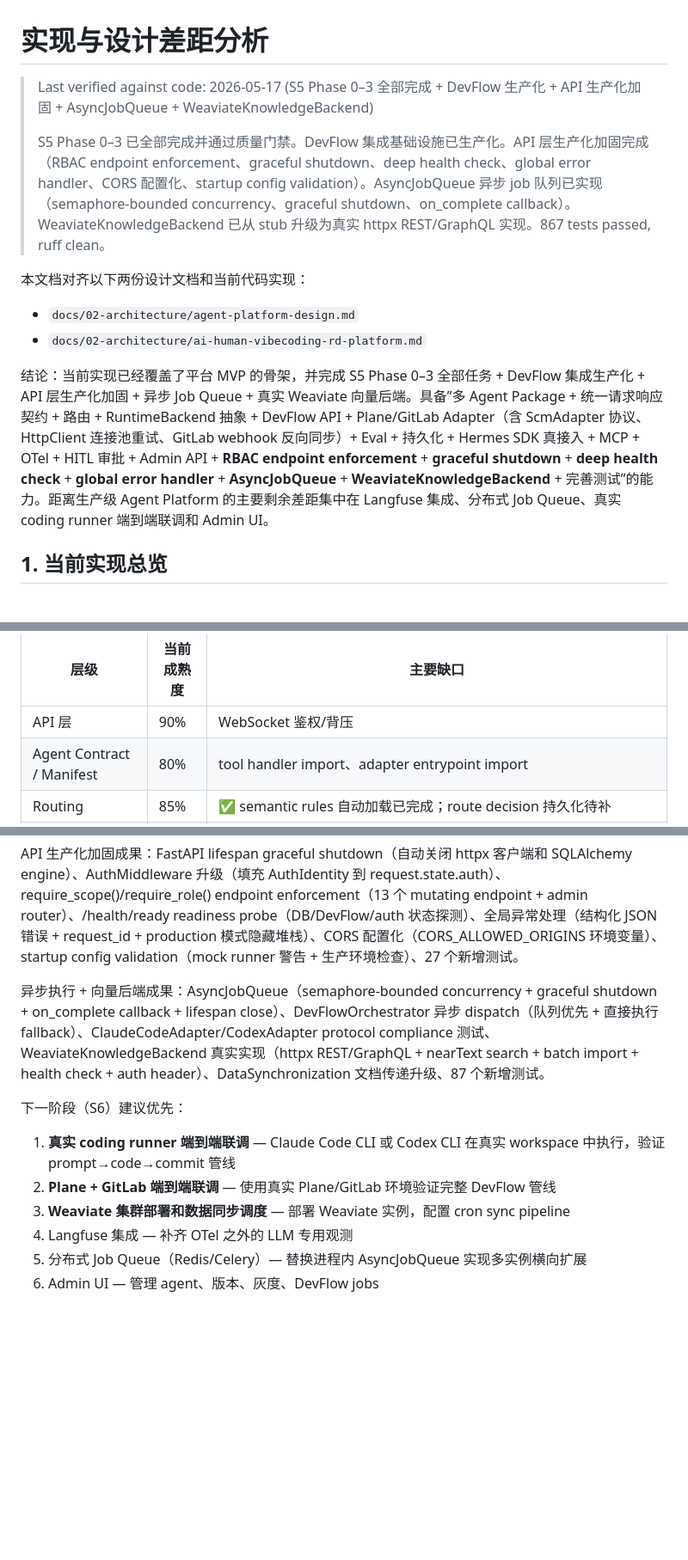
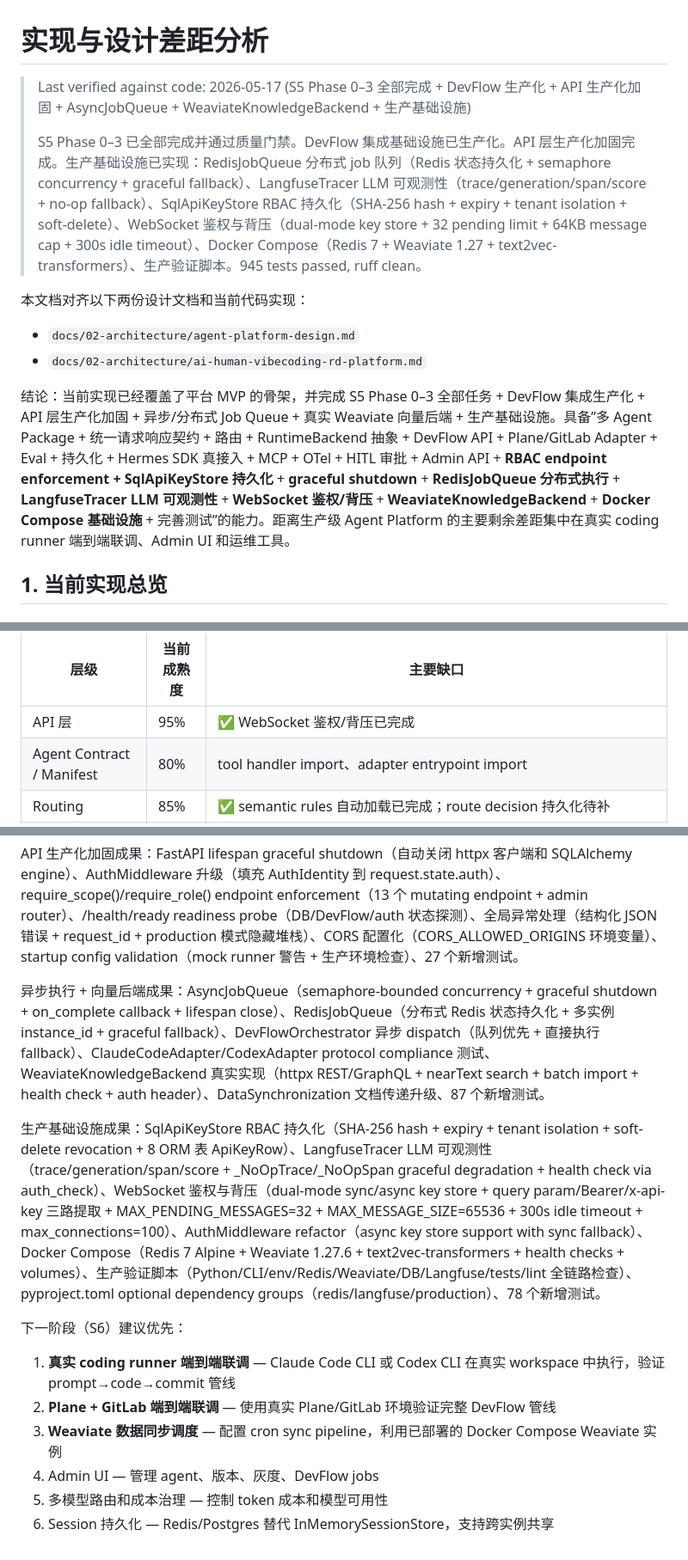
Before and after one commit to agent-loom/loom, a Markdown page: docs/implementation-gap.md, 3 parts joined by grey strips. Shown at 86% size. Rendered like a GitHub page; blank space fills up the shorter version.

```diff
--- a/docs/implementation-gap.md
+++ b/docs/implementation-gap.md
@@ -1,15 +1,15 @@
 # 实现与设计差距分析
 
-> Last verified against code: 2026-05-17 (S5 Phase 0–3 全部完成 + DevFlow 生产化 + API 生产化加固 + AsyncJobQueue + WeaviateKnowledgeBackend)
+> Last verified against code: 2026-05-17 (S5 Phase 0–3 全部完成 + DevFlow 生产化 + API 生产化加固 + AsyncJobQueue + WeaviateKnowledgeBackend + 生产基础设施)
 >
-> S5 Phase 0–3 已全部完成并通过质量门禁。DevFlow 集成基础设施已生产化。API 层生产化加固完成（RBAC endpoint enforcement、graceful shutdown、deep health check、global error handler、CORS 配置化、startup config validation）。AsyncJobQueue 异步 job 队列已实现（semaphore-bounded concurrency、graceful shutdown、on_complete callback）。WeaviateKnowledgeBackend 已从 stub 升级为真实 httpx REST/GraphQL 实现。867 tests passed, ruff clean。
+> S5 Phase 0–3 已全部完成并通过质量门禁。DevFlow 集成基础设施已生产化。API 层生产化加固完成。生产基础设施已实现：RedisJobQueue 分布式 job 队列（Redis 状态持久化 + semaphore concurrency + graceful fallback）、LangfuseTracer LLM 可观测性（trace/generation/span/score + no-op fallback）、SqlApiKeyStore RBAC 持久化（SHA-256 hash + expiry + tenant isolation + soft-delete）、WebSocket 鉴权与背压（dual-mode key store + 32 pending limit + 64KB message cap + 300s idle timeout）、Docker Compose（Redis 7 + Weaviate 1.27 + text2vec-transformers）、生产验证脚本。945 tests passed, ruff clean。
 
 本文档对齐以下两份设计文档和当前代码实现：
 
 - `docs/02-architecture/agent-platform-design.md`
 - `docs/02-architecture/ai-human-vibecoding-rd-platform.md`
 
-结论：当前实现已经覆盖了平台 MVP 的骨架，并完成 S5 Phase 0–3 全部任务 + DevFlow 集成生产化 + API 层生产化加固 + 异步 Job Queue + 真实 Weaviate 向量后端。具备”多 Agent Package + 统一请求响应契约 + 路由 + RuntimeBackend 抽象 + DevFlow API + Plane/GitLab Adapter（含 ScmAdapter 协议、HttpClient 连接池重试、GitLab webhook 反向同步）+ Eval + 持久化 + Hermes SDK 真接入 + MCP + OTel + HITL 审批 + Admin API + **RBAC endpoint enforcement** + **graceful shutdown** + **deep health check** + **global error handler** + **AsyncJobQueue** + **WeaviateKnowledgeBackend** + 完善测试”的能力。距离生产级 Agent Platform 的主要剩余差距集中在 Langfuse 集成、分布式 Job Queue、真实 coding runner 端到端联调和 Admin UI。
+结论：当前实现已经覆盖了平台 MVP 的骨架，并完成 S5 Phase 0–3 全部任务 + DevFlow 集成生产化 + API 层生产化加固 + 异步/分布式 Job Queue + 真实 Weaviate 向量后端 + 生产基础设施。具备”多 Agent Package + 统一请求响应契约 + 路由 + RuntimeBackend 抽象 + DevFlow API + Plane/GitLab Adapter + Eval + 持久化 + Hermes SDK 真接入 + MCP + OTel + HITL 审批 + Admin API + **RBAC endpoint enforcement + SqlApiKeyStore 持久化** + **graceful shutdown** + **RedisJobQueue 分布式执行** + **LangfuseTracer LLM 可观测性** + **WebSocket 鉴权/背压** + **WeaviateKnowledgeBackend** + **Docker Compose 基础设施** + 完善测试”的能力。距离生产级 Agent Platform 的主要剩余差距集中在真实 coding runner 端到端联调、Admin UI 和运维工具。
 
 ## 1. 当前实现总览
 
@@ -62,7 +62,7 @@ Repository contract tests 使用 `@pytest.fixture(params=["memory", "sql"])` 参
 
 | 层级 | 当前成熟度 | 主要缺口 |
 | --- | --- | --- |
-| API 层 | 90% | WebSocket 鉴权/背压 |
+| API 层 | 95% | ✅ WebSocket 鉴权/背压已完成 |
 | Agent Contract / Manifest | 80% | tool handler import、adapter entrypoint import |
 | Routing | 85% | ✅ semantic rules 自动加载已完成；route decision 持久化待补 |
 | Runtime 抽象 | 80% | ✅ Hermes Spike B 已完成；Hermes memory 持久化、stream event 映射待补 |
@@ -568,12 +568,14 @@ DevFlow 生产化成果：ScmAdapter 协议抽象、HttpClient 连接池+重试
 
 API 生产化加固成果：FastAPI lifespan graceful shutdown（自动关闭 httpx 客户端和 SQLAlchemy engine）、AuthMiddleware 升级（填充 AuthIdentity 到 request.state.auth）、require_scope()/require_role() endpoint enforcement（13 个 mutating endpoint + admin router）、/health/ready readiness probe（DB/DevFlow/auth 状态探测）、全局异常处理（结构化 JSON 错误 + request_id + production 模式隐藏堆栈）、CORS 配置化（CORS_ALLOWED_ORIGINS 环境变量）、startup config validation（mock runner 警告 + 生产环境检查）、27 个新增测试。
 
-异步执行 + 向量后端成果：AsyncJobQueue（semaphore-bounded concurrency + graceful shutdown + on_complete callback + lifespan close）、DevFlowOrchestrator 异步 dispatch（队列优先 + 直接执行 fallback）、ClaudeCodeAdapter/CodexAdapter protocol compliance 测试、WeaviateKnowledgeBackend 真实实现（httpx REST/GraphQL + nearText search + batch import + health check + auth header）、DataSynchronization 文档传递升级、87 个新增测试。
+异步执行 + 向量后端成果：AsyncJobQueue（semaphore-bounded concurrency + graceful shutdown + on_complete callback + lifespan close）、RedisJobQueue（分布式 Redis 状态持久化 + 多实例 instance_id + graceful fallback）、DevFlowOrchestrator 异步 dispatch（队列优先 + 直接执行 fallback）、ClaudeCodeAdapter/CodexAdapter protocol compliance 测试、WeaviateKnowledgeBackend 真实实现（httpx REST/GraphQL + nearText search + batch import + health check + auth header）、DataSynchronization 文档传递升级、87 个新增测试。
+
+生产基础设施成果：SqlApiKeyStore RBAC 持久化（SHA-256 hash + expiry + tenant isolation + soft-delete revocation + 8 ORM 表 ApiKeyRow）、LangfuseTracer LLM 可观测性（trace/generation/span/score + _NoOpTrace/_NoOpSpan graceful degradation + health check via auth_check）、WebSocket 鉴权与背压（dual-mode sync/async key store + query param/Bearer/x-api-key 三路提取 + MAX_PENDING_MESSAGES=32 + MAX_MESSAGE_SIZE=65536 + 300s idle timeout + max_connections=100）、AuthMiddleware refactor（async key store support with sync fallback）、Docker Compose（Redis 7 Alpine + Weaviate 1.27.6 + text2vec-transformers + health checks + volumes）、生产验证脚本（Python/CLI/env/Redis/Weaviate/DB/Langfuse/tests/lint 全链路检查）、pyproject.toml optional dependency groups（redis/langfuse/production）、78 个新增测试。
 
 下一阶段（S6）建议优先：
 1. **真实 coding runner 端到端联调** — Claude Code CLI 或 Codex CLI 在真实 workspace 中执行，验证 prompt→code→commit 管线
 2. **Plane + GitLab 端到端联调** — 使用真实 Plane/GitLab 环境验证完整 DevFlow 管线
-3. **Weaviate 集群部署和数据同步调度** — 部署 Weaviate 实例，配置 cron sync pipeline
-4. Langfuse 集成 — 补齐 OTel 之外的 LLM 专用观测
-5. 分布式 Job Queue（Redis/Celery）— 替换进程内 AsyncJobQueue 实现多实例横向扩展
-6. Admin UI — 管理 agent、版本、灰度、DevFlow jobs
+3. **Weaviate 数据同步调度** — 配置 cron sync pipeline，利用已部署的 Docker Compose Weaviate 实例
+4. Admin UI — 管理 agent、版本、灰度、DevFlow jobs
+5. 多模型路由和成本治理 — 控制 token 成本和模型可用性
+6. Session 持久化 — Redis/Postgres 替代 InMemorySessionStore，支持跨实例共享
```
Also changed, not shown: other parts of docs/implementation-gap.md (+14 -14 lines).
